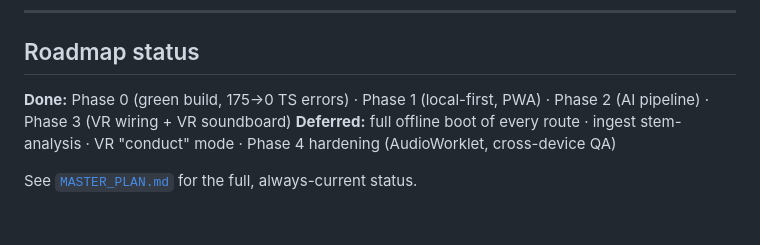
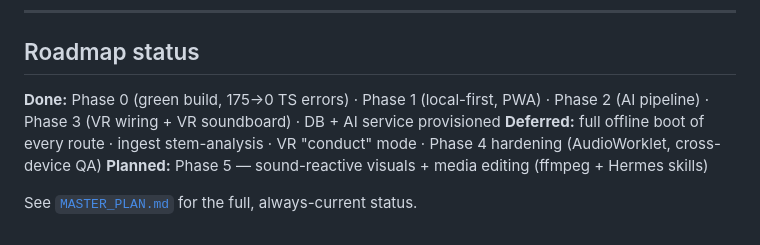
Before and after one commit to Jpalmer95/DJ-JK, a Markdown page: README.md, the part around the change. GitHub-like rendering.

Commit message:
roadmap: add Phase 5 (sound-reactive visuals + media editing via ffmpeg/Hermes skills)

```diff
--- a/README.md
+++ b/README.md
@@ -110,8 +110,9 @@ MASTER_PLAN.md     Roadmap, decisions, and live status checkboxes
 ## Roadmap status
 
 **Done:** Phase 0 (green build, 175→0 TS errors) · Phase 1 (local-first, PWA)
-· Phase 2 (AI pipeline) · Phase 3 (VR wiring + VR soundboard)
+· Phase 2 (AI pipeline) · Phase 3 (VR wiring + VR soundboard) · DB + AI service provisioned
 **Deferred:** full offline boot of every route · ingest stem-analysis · VR
 "conduct" mode · Phase 4 hardening (AudioWorklet, cross-device QA)
+**Planned:** Phase 5 — sound-reactive visuals + media editing (ffmpeg + Hermes skills)
 
 See [`MASTER_PLAN.md`](./MASTER_PLAN.md) for the full, always-current status.
```
Also changed, not shown: MASTER_PLAN.md (+14 -0 lines).
